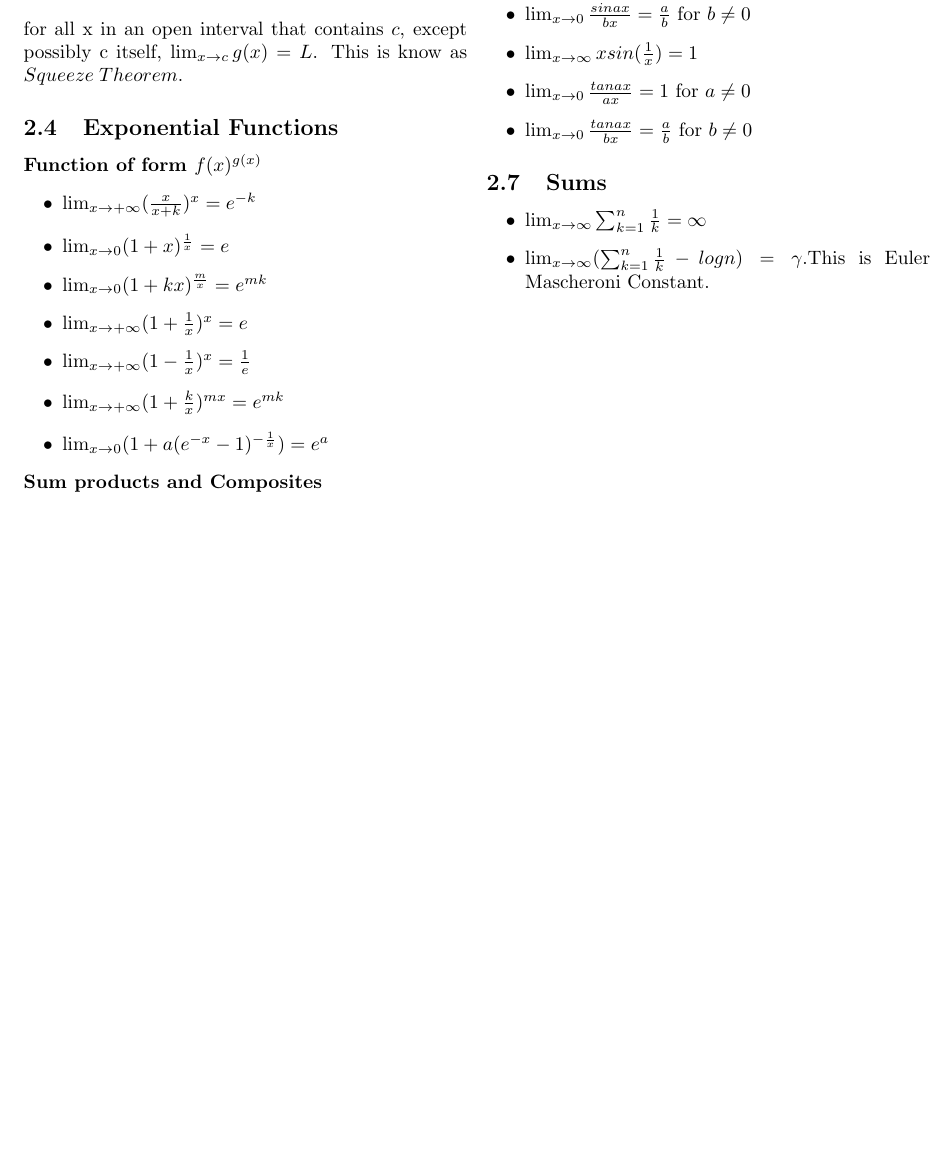
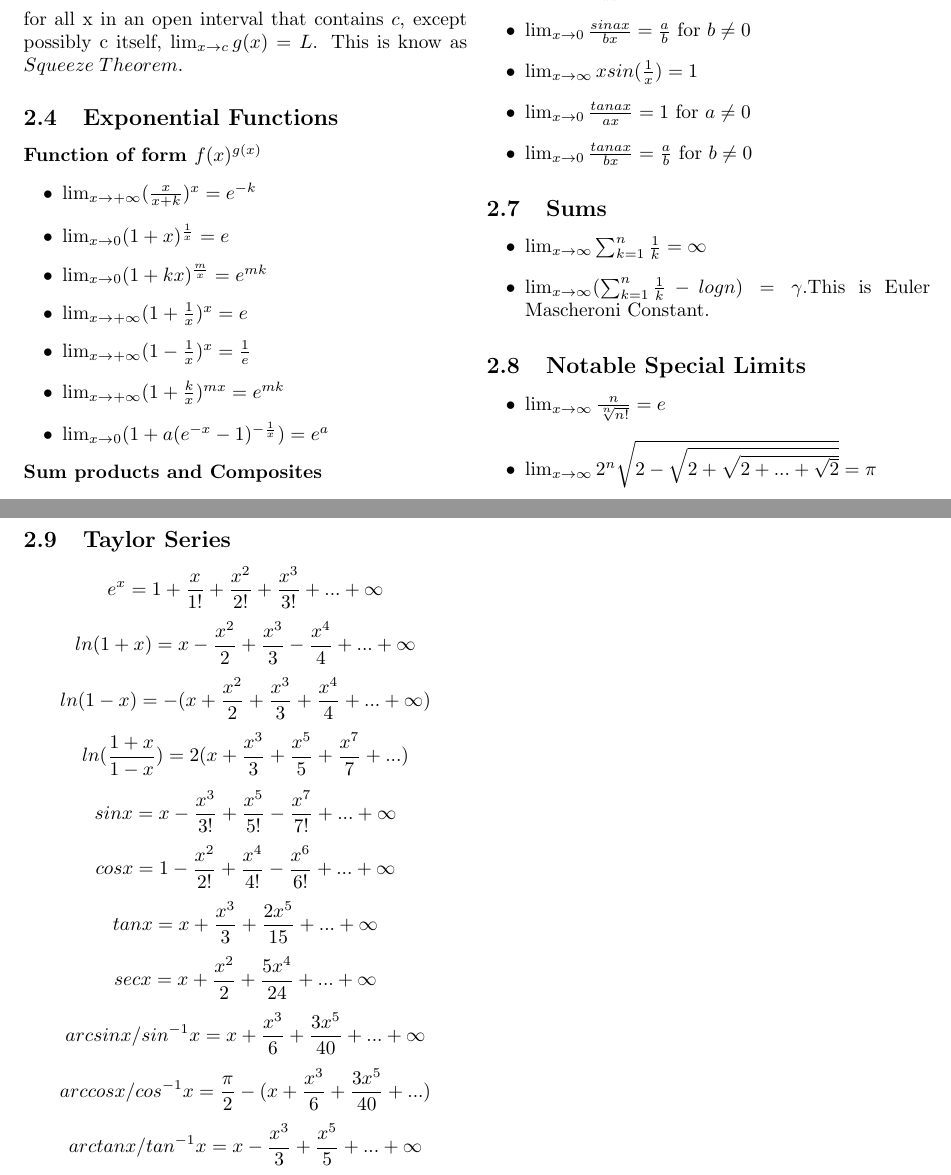
Before and after one commit to DivyamSamarwal/awesome-math-and-physics, a LaTeX document (Math/Resources/Calculus/Calculus.tex): part of page 2 of 2 before the commit and two parts of pages 2 and 3 of 3 after it, the two joined at a grey line, cut so that both start at the same text, the shorter picture padded with empty space. Compiled offline with pdfLaTeX.

Commit message:
Taylor Series

```diff
--- a/Math/Resources/Calculus/Calculus.tex
+++ b/Math/Resources/Calculus/Calculus.tex
@@ -102,4 +102,21 @@ where $F(x)=2H(x-1)-1$ and $H(x)$ is Oliver Heaviside step function.
 \item $\lim_{x \to \infty} (\sum_{k=1}^{n} \frac{1}{k}-logn)=
 \gamma $.This is Euler Mascheroni Constant.
 \end{itemize}
+\subsection{Notable Special Limits}
+\begin{itemize}
+\item $\lim_{x \to \infty} \frac{n}{\sqrt[n]{n!}}=e$
+\item $\lim_{x \to \infty} 2^n \sqrt{2- \sqrt{2 + \sqrt{2 +...+ \sqrt{2}}}}= \pi $
+\end{itemize}
+\subsection{Taylor Series}
+$$e^x = 1 + \frac{x}{1!}+ \frac{x^{2}}{2!}+ \frac{x^{3}}{3!}+...+ \infty$$
+$$ln(1+x) = x - \frac{x^{2}}{2}+ \frac{x^{3}}{3}- \frac{x^{4}}{4}+...+ \infty$$
+$$ln(1-x) = -(x + \frac{x^{2}}{2}+ \frac{x^{3}}{3}+ \frac{x^{4}}{4}+...+ \infty)$$
+$$ln(\frac{1+x}{1-x}) = 2(x+ \frac{x^{3}}{3}+ \frac{x^{5}}{5}+ \frac{x^{7}}{7}+...)$$
+$$sinx = x - \frac{x^{3}}{3!}+ \frac{x^{5}}{5!}- \frac{x^{7}}{7!}+...+ \infty$$
+$$cosx = 1 - \frac{x^{2}}{2!}+ \frac{x^{4}}{4!}- \frac{x^{6}}{6!}+...+ \infty$$
+$$tanx = x + \frac{x^{3}}{3}+ \frac{2x^{5}}{15}+...+ \infty$$
+$$secx = x + \frac{x^{2}}{2}+ \frac{5x^{4}}{24}+...+ \infty$$
+$$arcsinx/sin^{-1}x = x + \frac{x^{3}}{6}+ \frac{3x^{5}}{40}+...+ \infty$$
+$$arccosx/cos^{-1}x = \frac{\pi}{2}- (x + \frac{x^{3}}{6}+ \frac{3x^{5}}{40}+...)$$
+$$arctanx/tan^{-1}x = x - \frac{x^{3}}{3}+ \frac{x^{5}}{5}+...+ \infty$$
 \end{document}
```
Also changed, not shown: Math/Resources/Calculus/Calculus.pdf, 3 other files.
